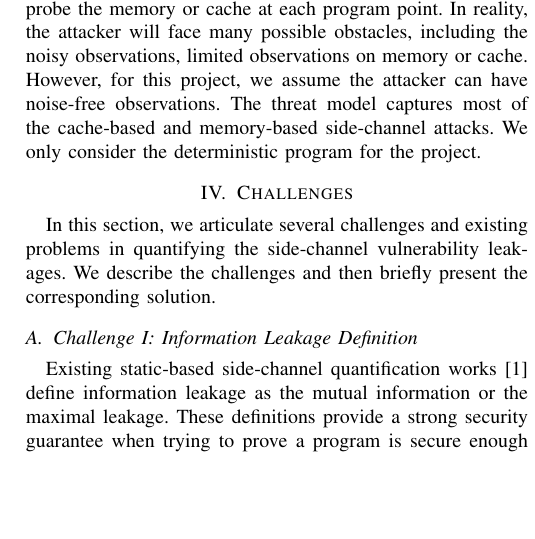
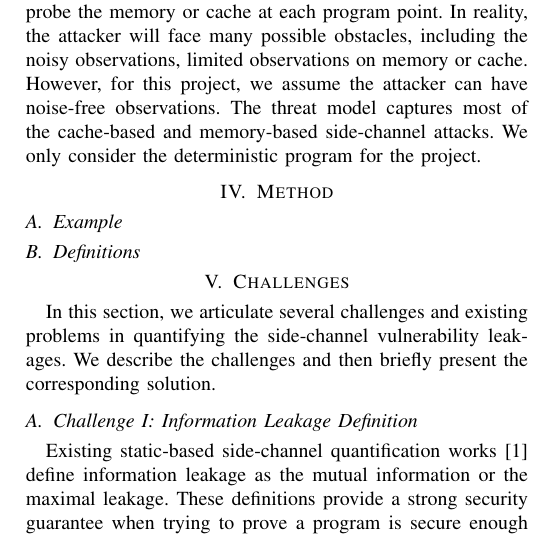
Before and after one commit to qinkunbao/QIF, a LaTeX paper (papers/SP2020_June_1/main.tex, which reads papers/SP2020_June_1/sections/trace_qif.tex): part of one column of page 4 of 12, cut so that both start at the same text, the shorter picture padded with empty space. Compiled offline with pdfLaTeX; a missing font is replaced by an installed copy or a similar font; a LaTeX package or settings file that is missing is left out.

Commit message:
update papers

```diff
--- /dev/null
+++ b/papers/SP2020_June_1/sections/trace_qif.tex
@@ -0,0 +1,3 @@
+\section{Method}
+\subsection{Example}
+\subsection{Definitions}
```
Also changed, not shown: papers/SP2020_June_1/main.tex (+1 -0 lines).
